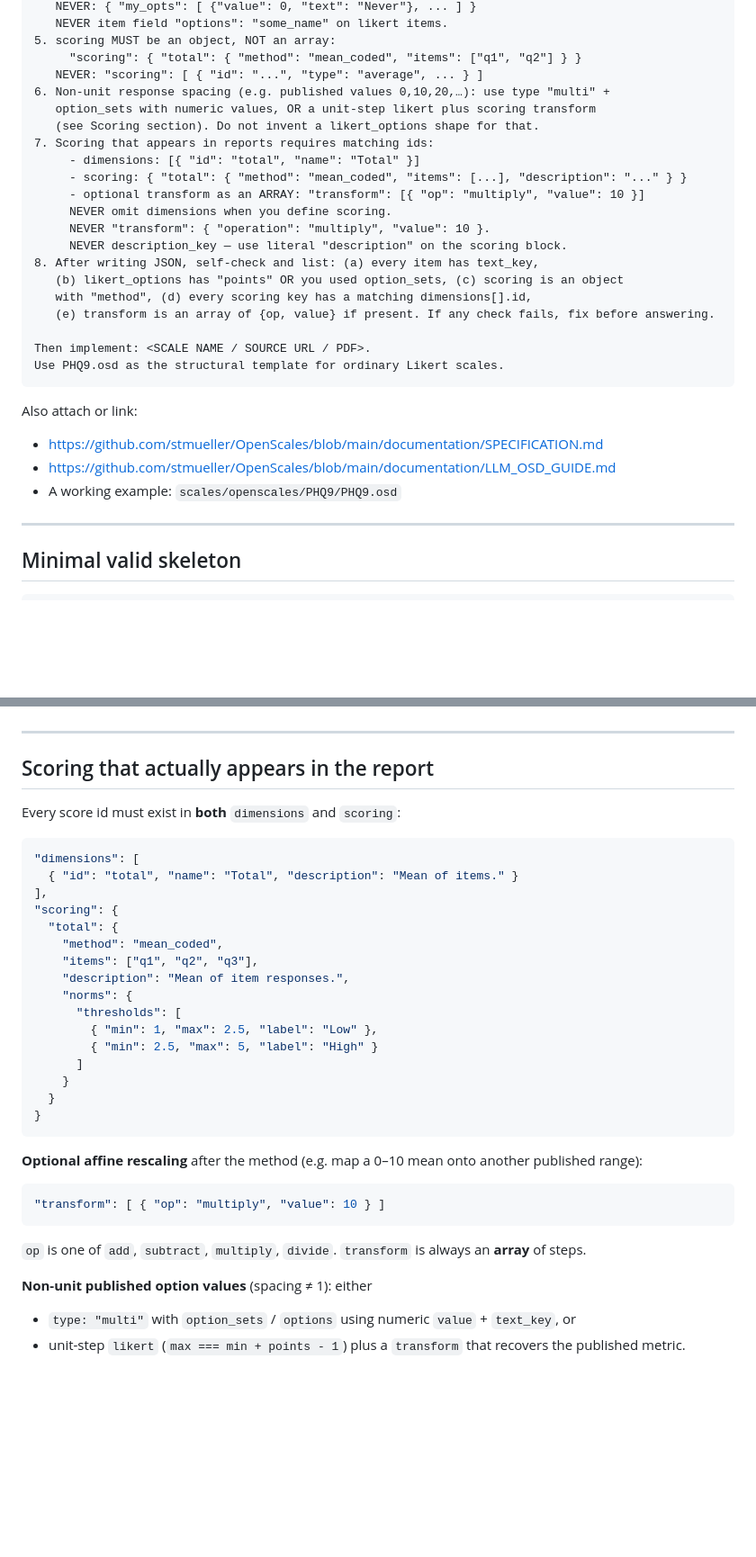
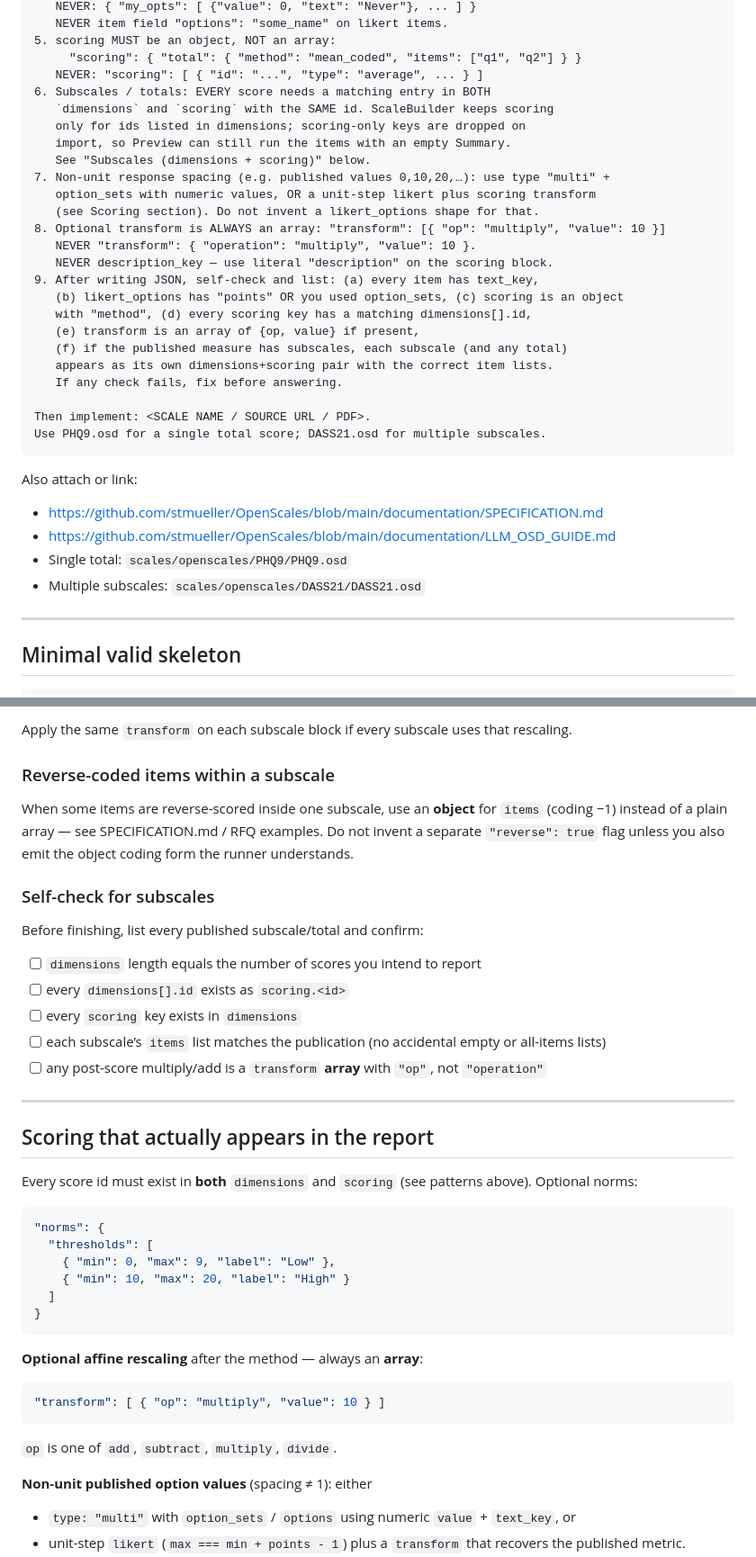
Before and after one commit to stmueller/OpenScales, a Markdown page: documentation/LLM_OSD_GUIDE.md, 2 parts joined by grey strips. Shown at 90% size. Rendered like a GitHub page; blank space fills up the shorter version.

````diff
--- a/documentation/LLM_OSD_GUIDE.md
+++ b/documentation/LLM_OSD_GUIDE.md
@@ -34,30 +34,35 @@ Rules (override generic survey-JSON habits):
 5. scoring MUST be an object, NOT an array:
      "scoring": { "total": { "method": "mean_coded", "items": ["q1", "q2"] } }
    NEVER: "scoring": [ { "id": "...", "type": "average", ... } ]
-6. Non-unit response spacing (e.g. published values 0,10,20,…): use type "multi" +
+6. Subscales / totals: EVERY score needs a matching entry in BOTH
+   `dimensions` and `scoring` with the SAME id. ScaleBuilder keeps scoring
+   only for ids listed in dimensions; scoring-only keys are dropped on
+   import, so Preview can still run the items with an empty Summary.
+   See "Subscales (dimensions + scoring)" below.
+7. Non-unit response spacing (e.g. published values 0,10,20,…): use type "multi" +
    option_sets with numeric values, OR a unit-step likert plus scoring transform
    (see Scoring section). Do not invent a likert_options shape for that.
-7. Scoring that appears in reports requires matching ids:
-     - dimensions: [{ "id": "total", "name": "Total" }]
-     - scoring: { "total": { "method": "mean_coded", "items": [...], "description": "..." } }
-     - optional transform as an ARRAY: "transform": [{ "op": "multiply", "value": 10 }]
-     NEVER omit dimensions when you define scoring.
-     NEVER "transform": { "operation": "multiply", "value": 10 }.
-     NEVER description_key — use literal "description" on the scoring block.
-8. After writing JSON, self-check and list: (a) every item has text_key,
+8. Optional transform is ALWAYS an array: "transform": [{ "op": "multiply", "value": 10 }]
+   NEVER "transform": { "operation": "multiply", "value": 10 }.
+   NEVER description_key — use literal "description" on the scoring block.
+9. After writing JSON, self-check and list: (a) every item has text_key,
    (b) likert_options has "points" OR you used option_sets, (c) scoring is an object
    with "method", (d) every scoring key has a matching dimensions[].id,
-   (e) transform is an array of {op, value} if present. If any check fails, fix before answering.
+   (e) transform is an array of {op, value} if present,
+   (f) if the published measure has subscales, each subscale (and any total)
+   appears as its own dimensions+scoring pair with the correct item lists.
+   If any check fails, fix before answering.
 
 Then implement: <SCALE NAME / SOURCE URL / PDF>.
-Use PHQ9.osd as the structural template for ordinary Likert scales.
+Use PHQ9.osd for a single total score; DASS21.osd for multiple subscales.
 ```
 
 Also attach or link:
 
 - https://github.com/stmueller/OpenScales/blob/main/documentation/SPECIFICATION.md
 - https://github.com/stmueller/OpenScales/blob/main/documentation/LLM_OSD_GUIDE.md
-- A working example: `scales/openscales/PHQ9/PHQ9.osd`
+- Single total: `scales/openscales/PHQ9/PHQ9.osd`
+- Multiple subscales: `scales/openscales/DASS21/DASS21.osd`
 
 ---
 
@@ -150,36 +285,41 @@ Without a matching `dimensions` entry, ScaleBuilder drops the scoring block on i
+Apply the same `transform` on each subscale block if every subscale uses that rescaling.
+
+### Reverse-coded items within a subscale
+
+When some items are reverse-scored inside one subscale, use an **object** for `items` (coding −1) instead of a plain array — see SPECIFICATION.md / RFQ examples. Do not invent a separate `"reverse": true` flag unless you also emit the object coding form the runner understands.
+
+### Self-check for subscales
+
+Before finishing, list every published subscale/total and confirm:
+
+- [ ] `dimensions` length equals the number of scores you intend to report
+- [ ] every `dimensions[].id` exists as `scoring.<id>`
+- [ ] every `scoring` key exists in `dimensions`
+- [ ] each subscale’s `items` list matches the publication (no accidental empty or all-items lists)
+- [ ] any post-score multiply/add is a `transform` **array** with `"op"`, not `"operation"`
 
 ---
 
 ## Scoring that actually appears in the report
 
-Every score id must exist in **both** `dimensions` and `scoring`:
+Every score id must exist in **both** `dimensions` and `scoring` (see patterns above). Optional norms:
 
 ```json
-"dimensions": [
-  { "id": "total", "name": "Total", "description": "Mean of items." }
-],
-"scoring": {
-  "total": {
-    "method": "mean_coded",
-    "items": ["q1", "q2", "q3"],
-    "description": "Mean of item responses.",
-    "norms": {
-      "thresholds": [
-        { "min": 1, "max": 2.5, "label": "Low" },
-        { "min": 2.5, "max": 5, "label": "High" }
-      ]
-    }
-  }
+"norms": {
+  "thresholds": [
+    { "min": 0, "max": 9, "label": "Low" },
+    { "min": 10, "max": 20, "label": "High" }
+  ]
 }
 ```
 
-**Optional affine rescaling** after the method (e.g. map a 0–10 mean onto another published range):
+**Optional affine rescaling** after the method — always an **array**:
 
 ```json
 "transform": [ { "op": "multiply", "value": 10 } ]
 ```
 
-`op` is one of `add`, `subtract`, `multiply`, `divide`. `transform` is always an **array** of steps.
+`op` is one of `add`, `subtract`, `multiply`, `divide`.
 
 **Non-unit published option values** (spacing ≠ 1): either
 
````
Also changed, not shown: other parts of documentation/LLM_OSD_GUIDE.md (+149 -12 lines).
